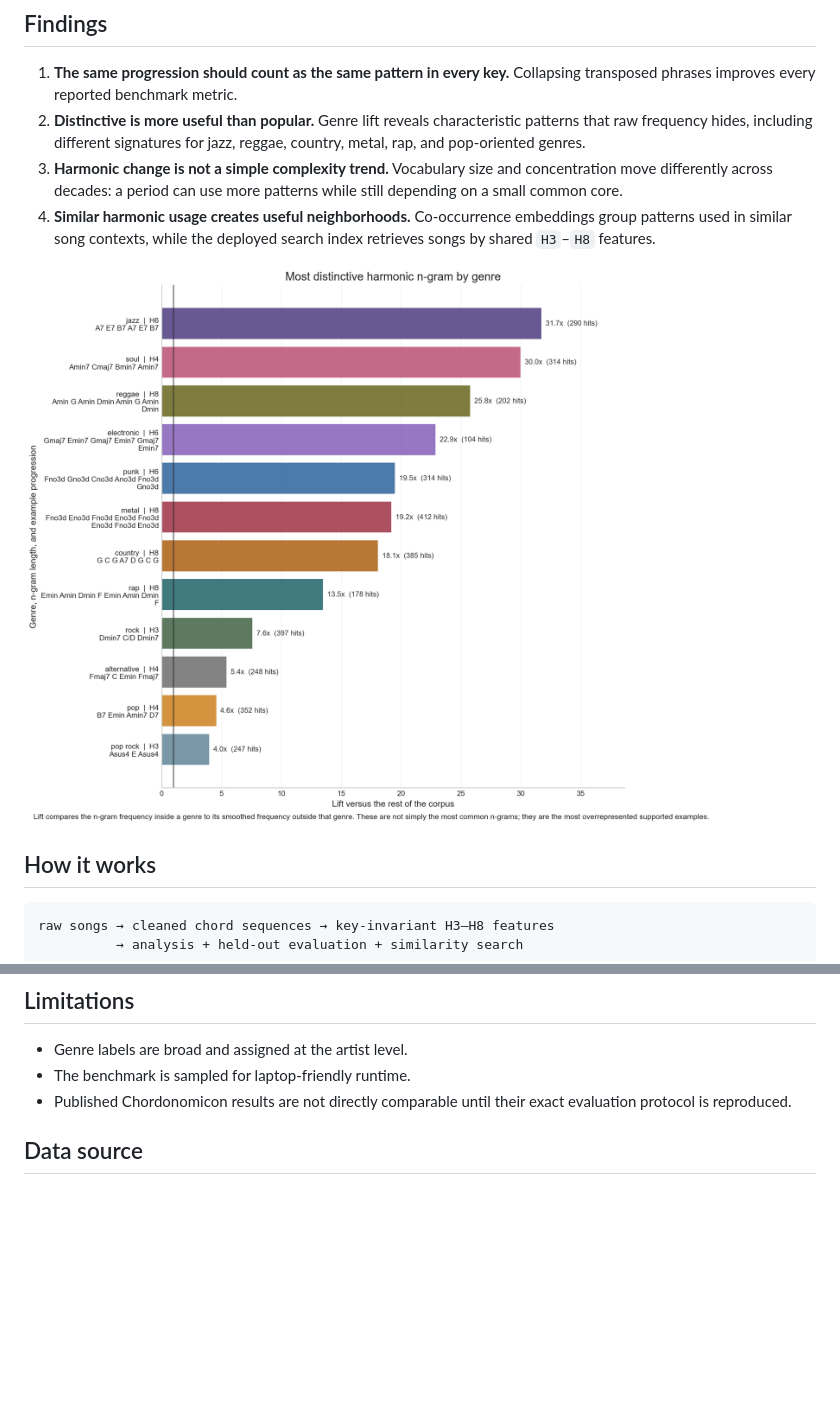
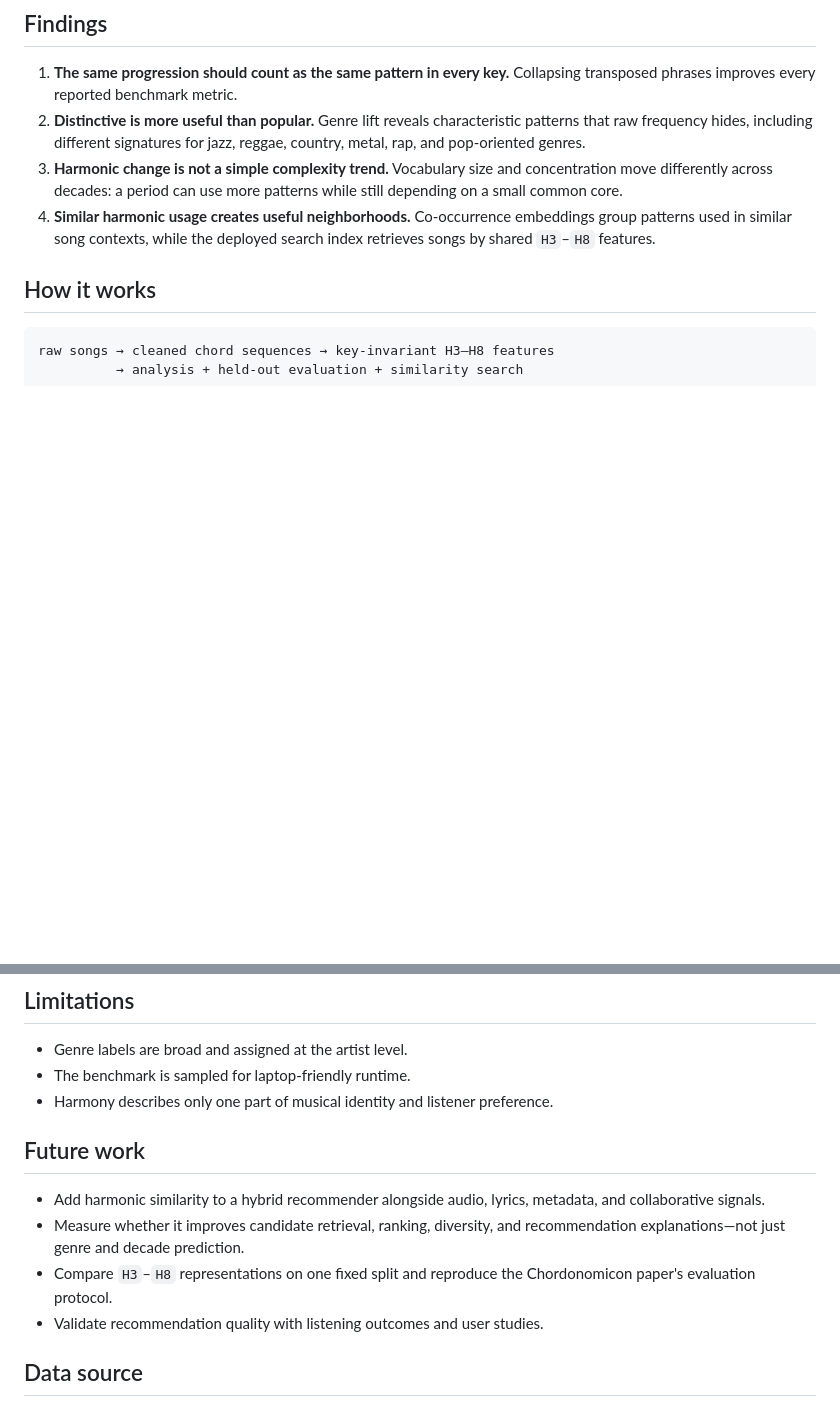
Before and after one commit to juansalinas2/harmonic-trends, a Markdown page: README.md, 2 parts joined by grey strips. Drawn GitHub-style; blank space fills up the shorter version.

```diff
--- a/README.md
+++ b/README.md
@@ -50,8 +70,6 @@ a complete description of either.
 4. **Similar harmonic usage creates useful neighborhoods.** Co-occurrence
    embeddings group patterns used in similar song contexts, while the deployed
    search index retrieves songs by shared `H3`–`H8` features.
-
-![Most distinctive harmonic n-gram by genre](docs/assets/genre_distinctive_ngrams.png)
 
 ## How it works
 
@@ -99,8 +117,17 @@ Open `http://127.0.0.1:8000`.
 
 - Genre labels are broad and assigned at the artist level.
 - The benchmark is sampled for laptop-friendly runtime.
-- Published Chordonomicon results are not directly comparable until their exact
-  evaluation protocol is reproduced.
+- Harmony describes only one part of musical identity and listener preference.
+
+## Future work
+
+- Add harmonic similarity to a hybrid recommender alongside audio, lyrics,
+  metadata, and collaborative signals.
+- Measure whether it improves candidate retrieval, ranking, diversity, and
+  recommendation explanations—not just genre and decade prediction.
+- Compare `H3`–`H8` representations on one fixed split and reproduce the
+  Chordonomicon paper's evaluation protocol.
+- Validate recommendation quality with listening outcomes and user studies.
 
 ## Data source
 
```
Also changed, not shown: other parts of README.md (+24 -4 lines).
